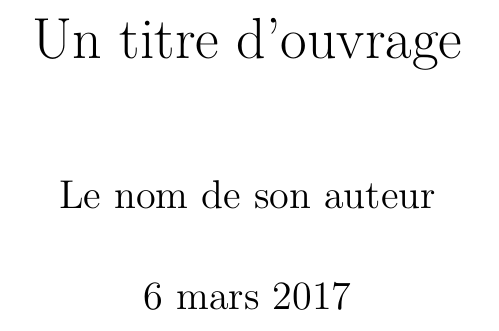
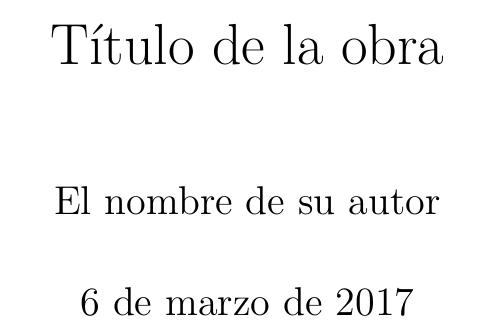
Before and after one commit to maieul/latexhumain, a LaTeX book (exemples/premierpas/notions/1.tex): part of page 1 of 2, cut at the place of the change. Compiled offline with XeLaTeX.

Commit message:
Trad. espagnole du fichier "1.tex" (notions)

```diff
--- a/exemples/premierpas/notions/1.tex
+++ b/exemples/premierpas/notions/1.tex
@@ -1,11 +1,11 @@
 \documentclass[12pt,a4paper]{book}
 \usepackage{fontspec}
 \usepackage{polyglossia}
-\setmainlanguage{french}
+\setmainlanguage{spanish}
 
 \begin{document}
-\title{Un titre d'ouvrage}
-\author{Le nom de son auteur}
+\title{Título de la obra}
+\author{El nombre de su autor}
 
 \maketitle
 
```
Also changed, not shown: exemples/premierpas/notions/1.tex (2 more changed lines).
